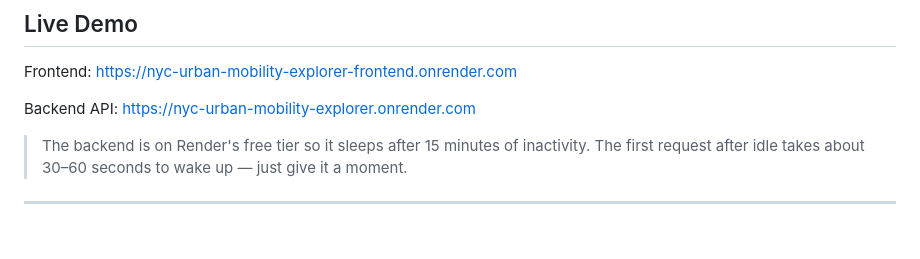
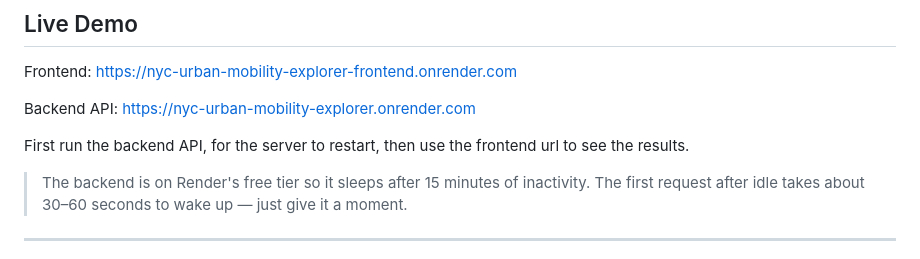
Before and after one commit to annie-bw/NYC-URBAN-MOBILITY-EXPLORER, a Markdown page: README.md, the part around the change. Rendered like a GitHub page; blank space fills up the shorter version.

```diff
--- a/README.md
+++ b/README.md
@@ -9,6 +9,8 @@ A fullstack dashboard for exploring New York City taxi trip data. Filter by boro
 Frontend: https://nyc-urban-mobility-explorer-frontend.onrender.com
 
 Backend API: https://nyc-urban-mobility-explorer.onrender.com
+
+First run the backend API, for the server to restart, then use the frontend url to see the results.
 
 > The backend is on Render's free tier so it sleeps after 15 minutes of inactivity. The first request after idle takes about 30–60 seconds to wake up — just give it a moment.
 
```
